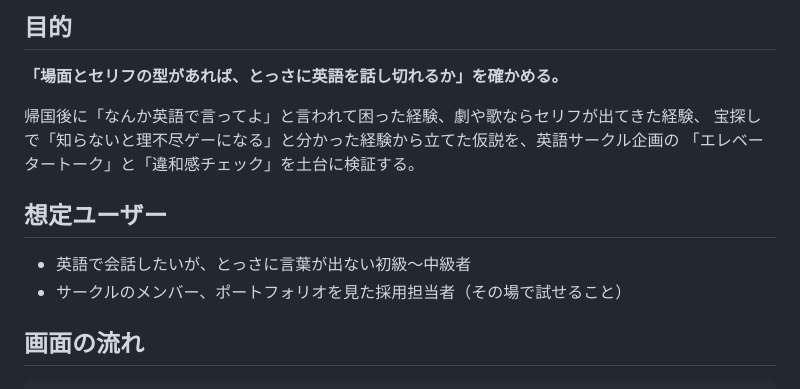
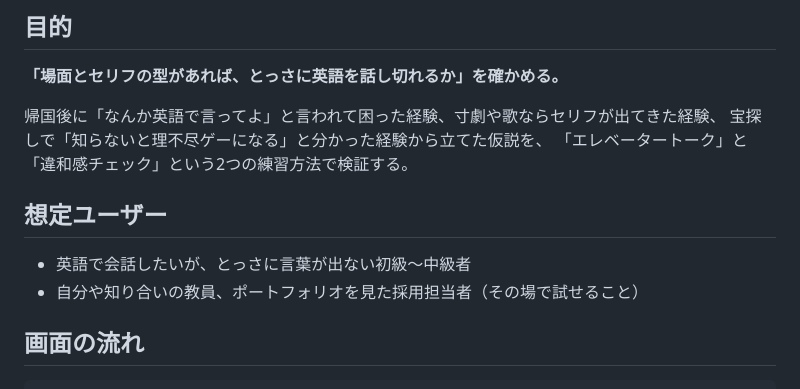
Before and after one commit to salty-en-jp/Portfolio-website, a Markdown page: docs/elevator-talk-spec.md, the part around the change. Drawn GitHub-style.

Commit message:
Remove the English-circle mention from the Elevator Talk spec
Also align the episode wording with the site (寸劇や歌).

Co-Authored-By: Claude Opus 5.5 <noreply@anthropic.com>
Claude-Session: https://claude.ai/code/session_01LWx8tTKDNCT5a9fkc6DsGi

```diff
--- a/docs/elevator-talk-spec.md
+++ b/docs/elevator-talk-spec.md
@@ -4,14 +4,14 @@
 
 **「場面とセリフの型があれば、とっさに英語を話し切れるか」を確かめる。**
 
-帰国後に「なんか英語で言ってよ」と言われて困った経験、劇や歌ならセリフが出てきた経験、
-宝探しで「知らないと理不尽ゲーになる」と分かった経験から立てた仮説を、英語サークル企画の
-「エレベータートーク」と「違和感チェック」を土台に検証する。
+帰国後に「なんか英語で言ってよ」と言われて困った経験、寸劇や歌ならセリフが出てきた経験、
+宝探しで「知らないと理不尽ゲーになる」と分かった経験から立てた仮説を、
+「エレベータートーク」と「違和感チェック」という2つの練習方法で検証する。
 
 ## 想定ユーザー
 
 - 英語で会話したいが、とっさに言葉が出ない初級〜中級者
-- サークルのメンバー、ポートフォリオを見た採用担当者（その場で試せること）
+- 自分や知り合いの教員、ポートフォリオを見た採用担当者（その場で試せること）
 
 ## 画面の流れ
 
```
